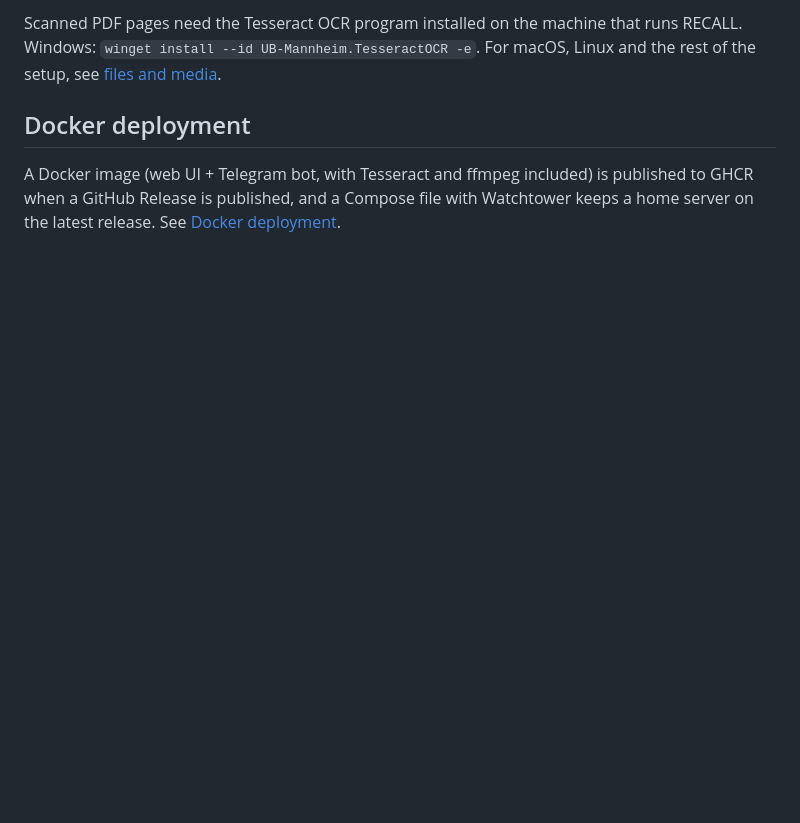
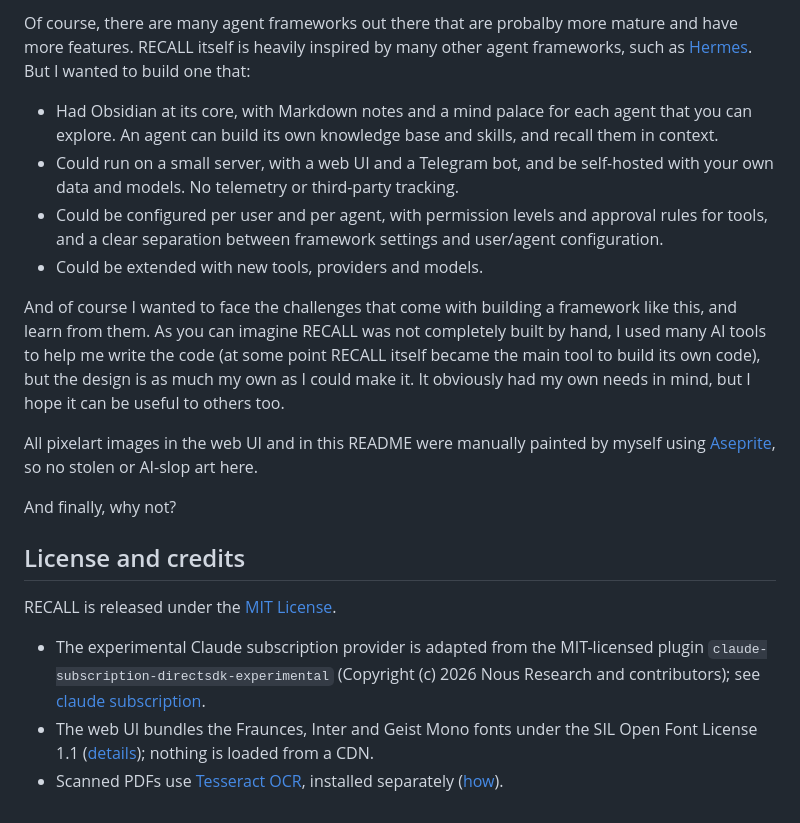
Before and after one commit to Lucasas126/RECALL, a Markdown page: README.md, the part around one of its changes. Drawn GitHub-style; blank space fills up the shorter version.

```diff
--- a/README.md
+++ b/README.md
@@ -31,10 +91,20 @@ The web UI bundles Fraunces, Inter and Geist Mono (`src/web/static/fonts/`), all
 
-Scanned PDF pages need the Tesseract OCR program installed on the machine that runs RECALL.
-Windows: `winget install --id UB-Mannheim.TesseractOCR -e`. For macOS, Linux and the rest of the setup,
-see [files and media](docs/user-guide/files-and-media.md#tesseract-ocr).
+Of course, there are many agent frameworks out there that are probalby more mature and have more features. RECALL itself is heavily inspired by many other agent frameworks, such as [Hermes](https://github.com/nousresearch/hermes-agent). But I wanted to build one that:
+- Had Obsidian at its core, with Markdown notes and a mind palace for each agent that you can explore. An agent can build its own knowledge base and skills, and recall them in context.
+- Could run on a small server, with a web UI and a Telegram bot, and be self-hosted with your own data and models. No telemetry or third-party tracking.
+- Could be configured per user and per agent, with permission levels and approval rules for tools, and a clear separation between framework settings and user/agent configuration.
+- Could be extended with new tools, providers and models.
 
-## Docker deployment
+And of course I wanted to face the challenges that come with building a framework like this, and learn from them. As you can imagine RECALL was not completely built by hand, I used many AI tools to help me write the code (at some point RECALL itself became the main tool to build its own code), but the design is as much my own as I could make it. It obviously had my own needs in mind, but I hope it can be useful to others too.
 
-A Docker image (web UI + Telegram bot, with Tesseract and ffmpeg included) is published to GHCR when a
-GitHub Release is published, and a Compose file with Watchtower keeps a home server on the latest release.
-See [Docker deployment](docs/deployment/docker.md).
+All pixelart images in the web UI and in this README were manually painted by myself using [Aseprite](https://www.aseprite.org/), so no stolen or AI-slop art here.
+
+And finally, why not?
+
+## License and credits
+
+RECALL is released under the [MIT License](LICENSE).
+
+- The experimental Claude subscription provider is adapted from the MIT-licensed plugin `claude-subscription-directsdk-experimental` (Copyright (c) 2026 Nous Research and contributors); see [claude subscription](docs/user-guide/claude-subscription.md).
+- The web UI bundles the Fraunces, Inter and Geist Mono fonts under the SIL Open Font License 1.1 ([details](src/web/static/fonts/LICENSES.md)); nothing is loaded from a CDN.
+- Scanned PDFs use [Tesseract OCR](https://github.com/tesseract-ocr/tesseract), installed separately ([how](docs/user-guide/files-and-media.md#tesseract-ocr)).
```
Also changed, not shown: other parts of README.md (+77 -17 lines), docs/images/agent-basic.png (added), docs/images/agent-tools.png (added), docs/images/chat-dark.png (added), docs/images/chat-light.png (added), docs/images/chat-no-picture.png (added), docs/images/memory.png (added), 1 other file.
